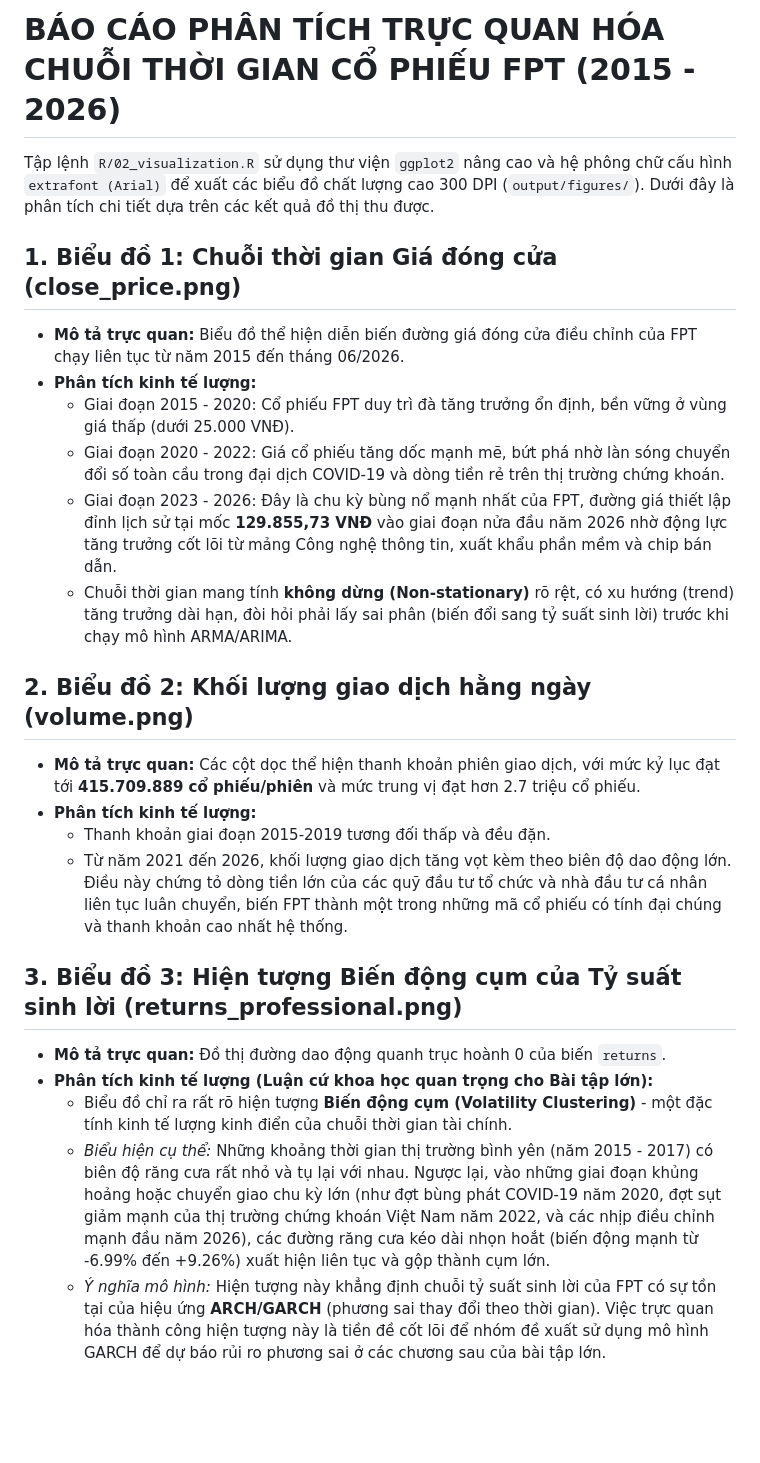
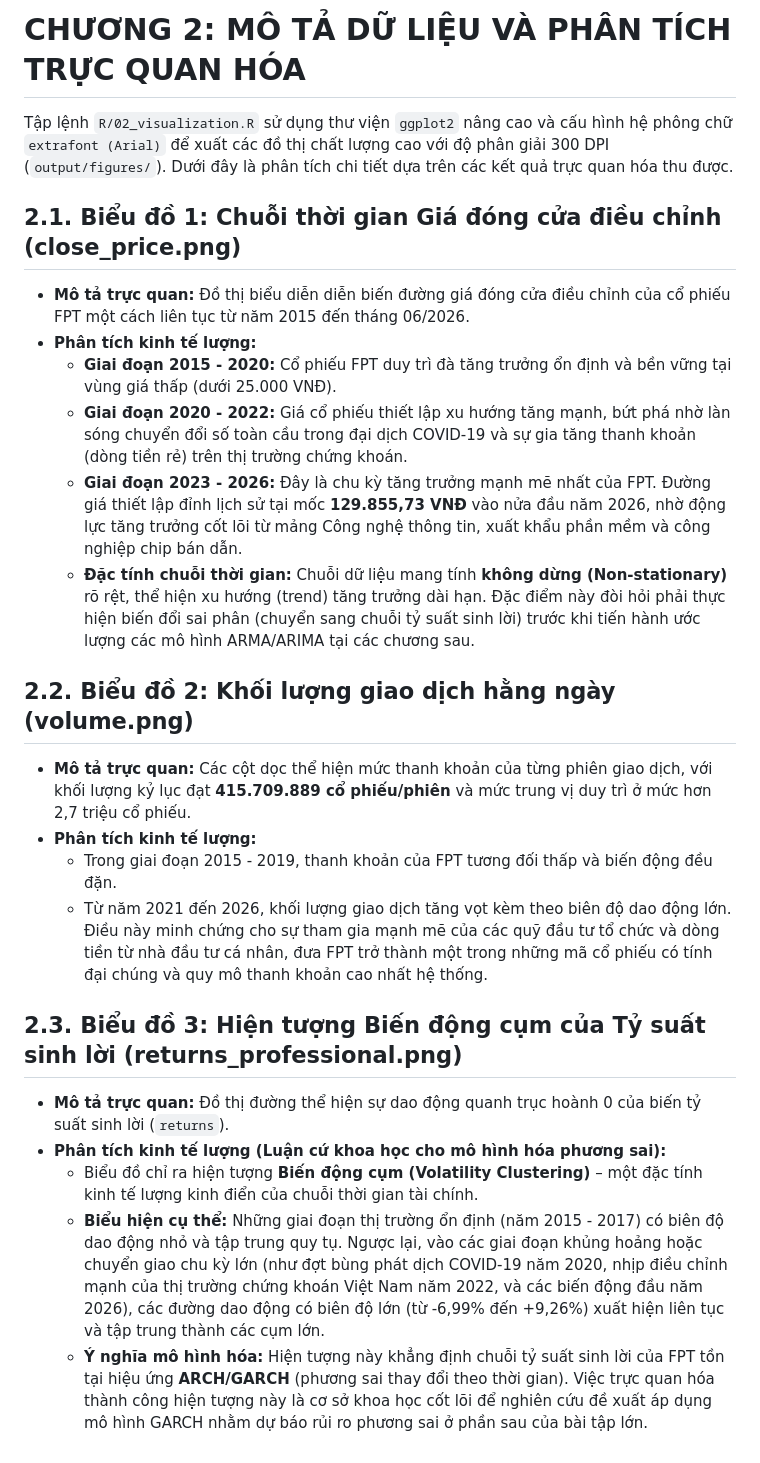
Before and after one commit to ledanghoanganh/fpt-stock-analysis-with-R-programming-language, a Markdown page: report/sections/03_visualization.md, the part around the change. GitHub-like rendering; blank space fills up the shorter version.

Commit message:
Thay file 03_visualization

```diff
--- a/report/sections/03_visualization.md
+++ b/report/sections/03_visualization.md
@@ -1,24 +1,27 @@
-# BÁO CÁO PHÂN TÍCH TRỰC QUAN HÓA CHUỖI THỜI GIAN CỔ PHIẾU FPT (2015 - 2026)
+# CHƯƠNG 2: MÔ TẢ DỮ LIỆU VÀ PHÂN TÍCH TRỰC QUAN HÓA
 
-Tập lệnh `R/02_visualization.R` sử dụng thư viện `ggplot2` nâng cao và hệ phông chữ cấu hình `extrafont (Arial)` để xuất các biểu đồ chất lượng cao 300 DPI (`output/figures/`). Dưới đây là phân tích chi tiết dựa trên các kết quả đồ thị thu được.
+Tập lệnh `R/02_visualization.R` sử dụng thư viện `ggplot2` nâng cao và cấu hình hệ phông chữ `extrafont (Arial)` để xuất các đồ thị chất lượng cao với độ phân giải 300 DPI (`output/figures/`). Dưới đây là phân tích chi tiết dựa trên các kết quả trực quan hóa thu được.
 
-## 1. Biểu đồ 1: Chuỗi thời gian Giá đóng cửa (close_price.png)
-* **Mô tả trực quan:** Biểu đồ thể hiện diễn biến đường giá đóng cửa điều chỉnh của FPT chạy liên tục từ năm 2015 đến tháng 06/2026.
+## 2.1. Biểu đồ 1: Chuỗi thời gian Giá đóng cửa điều chỉnh (close_price.png)
+
+* **Mô tả trực quan:** Đồ thị biểu diễn diễn biến đường giá đóng cửa điều chỉnh của cổ phiếu FPT một cách liên tục từ năm 2015 đến tháng 06/2026.
 * **Phân tích kinh tế lượng:**
-  * Giai đoạn 2015 - 2020: Cổ phiếu FPT duy trì đà tăng trưởng ổn định, bền vững ở vùng giá thấp (dưới 25.000 VNĐ).
-  * Giai đoạn 2020 - 2022: Giá cổ phiếu tăng dốc mạnh mẽ, bứt phá nhờ làn sóng chuyển đổi số toàn cầu trong đại dịch COVID-19 và dòng tiền rẻ trên thị trường chứng khoán.
-  * Giai đoạn 2023 - 2026: Đây là chu kỳ bùng nổ mạnh nhất của FPT, đường giá thiết lập đỉnh lịch sử tại mốc **129.855,73 VNĐ** vào giai đoạn nửa đầu năm 2026 nhờ động lực tăng trưởng cốt lõi từ mảng Công nghệ thông tin, xuất khẩu phần mềm và chip bán dẫn.
-  * Chuỗi thời gian mang tính **không dừng (Non-stationary)** rõ rệt, có xu hướng (trend) tăng trưởng dài hạn, đòi hỏi phải lấy sai phân (biến đổi sang tỷ suất sinh lời) trước khi chạy mô hình ARMA/ARIMA.
+  * **Giai đoạn 2015 - 2020:** Cổ phiếu FPT duy trì đà tăng trưởng ổn định và bền vững tại vùng giá thấp (dưới 25.000 VNĐ).
+  * **Giai đoạn 2020 - 2022:** Giá cổ phiếu thiết lập xu hướng tăng mạnh, bứt phá nhờ làn sóng chuyển đổi số toàn cầu trong đại dịch COVID-19 và sự gia tăng thanh khoản (dòng tiền rẻ) trên thị trường chứng khoán.
+  * **Giai đoạn 2023 - 2026:** Đây là chu kỳ tăng trưởng mạnh mẽ nhất của FPT. Đường giá thiết lập đỉnh lịch sử tại mốc **129.855,73 VNĐ** vào nửa đầu năm 2026, nhờ động lực tăng trưởng cốt lõi từ mảng Công nghệ thông tin, xuất khẩu phần mềm và công nghiệp chip bán dẫn.
+  * **Đặc tính chuỗi thời gian:** Chuỗi dữ liệu mang tính **không dừng (Non-stationary)** rõ rệt, thể hiện xu hướng (trend) tăng trưởng dài hạn. Đặc điểm này đòi hỏi phải thực hiện biến đổi sai phân (chuyển sang chuỗi tỷ suất sinh lời) trước khi tiến hành ước lượng các mô hình ARMA/ARIMA tại các chương sau.
 
-## 2. Biểu đồ 2: Khối lượng giao dịch hằng ngày (volume.png)
-* **Mô tả trực quan:** Các cột dọc thể hiện thanh khoản phiên giao dịch, với mức kỷ lục đạt tới **415.709.889 cổ phiếu/phiên** và mức trung vị đạt hơn 2.7 triệu cổ phiếu.
+## 2.2. Biểu đồ 2: Khối lượng giao dịch hằng ngày (volume.png)
+
+* **Mô tả trực quan:** Các cột dọc thể hiện mức thanh khoản của từng phiên giao dịch, với khối lượng kỷ lục đạt **415.709.889 cổ phiếu/phiên** và mức trung vị duy trì ở mức hơn 2,7 triệu cổ phiếu.
 * **Phân tích kinh tế lượng:**
-  * Thanh khoản giai đoạn 2015-2019 tương đối thấp và đều đặn.
-  * Từ năm 2021 đến 2026, khối lượng giao dịch tăng vọt kèm theo biên độ dao động lớn. Điều này chứng tỏ dòng tiền lớn của các quỹ đầu tư tổ chức và nhà đầu tư cá nhân liên tục luân chuyển, biến FPT thành một trong những mã cổ phiếu có tính đại chúng và thanh khoản cao nhất hệ thống.
+  * Trong giai đoạn 2015 - 2019, thanh khoản của FPT tương đối thấp và biến động đều đặn.
+  * Từ năm 2021 đến 2026, khối lượng giao dịch tăng vọt kèm theo biên độ dao động lớn. Điều này minh chứng cho sự tham gia mạnh mẽ của các quỹ đầu tư tổ chức và dòng tiền từ nhà đầu tư cá nhân, đưa FPT trở thành một trong những mã cổ phiếu có tính đại chúng và quy mô thanh khoản cao nhất hệ thống.
 
-## 3. Biểu đồ 3: Hiện tượng Biến động cụm của Tỷ suất sinh lời (returns_professional.png)
-* **Mô tả trực quan:** Đồ thị đường dao động quanh trục hoành 0 của biến `returns`.
-* **Phân tích kinh tế lượng (Luận cứ khoa học quan trọng cho Bài tập lớn):**
-  * Biểu đồ chỉ ra rất rõ hiện tượng **Biến động cụm (Volatility Clustering)** - một đặc tính kinh tế lượng kinh điển của chuỗi thời gian tài chính.
-  * *Biểu hiện cụ thể:* Những khoảng thời gian thị trường bình yên (năm 2015 - 2017) có biên độ răng cưa rất nhỏ và tụ lại với nhau. Ngược lại, vào những giai đoạn khủng hoảng hoặc chuyển giao chu kỳ lớn (như đợt bùng phát COVID-19 năm 2020, đợt sụt giảm mạnh của thị trường chứng khoán Việt Nam năm 2022, và các nhịp điều chỉnh mạnh đầu năm 2026), các đường răng cưa kéo dài nhọn hoắt (biến động mạnh từ -6.99% đến +9.26%) xuất hiện liên tục và gộp thành cụm lớn.
-  * *Ý nghĩa mô hình:* Hiện tượng này khẳng định chuỗi tỷ suất sinh lời của FPT có sự tồn tại của hiệu ứng **ARCH/GARCH** (phương sai thay đổi theo thời gian). Việc trực quan hóa thành công hiện tượng này là tiền đề cốt lõi để nhóm đề xuất sử dụng mô hình GARCH để dự báo rủi ro phương sai ở các chương sau của bài tập lớn.
+## 2.3. Biểu đồ 3: Hiện tượng Biến động cụm của Tỷ suất sinh lời (returns_professional.png)
+
+* **Mô tả trực quan:** Đồ thị đường thể hiện sự dao động quanh trục hoành 0 của biến tỷ suất sinh lời (`returns`).
+* **Phân tích kinh tế lượng (Luận cứ khoa học cho mô hình hóa phương sai):**
+  * Biểu đồ chỉ ra hiện tượng **Biến động cụm (Volatility Clustering)** – một đặc tính kinh tế lượng kinh điển của chuỗi thời gian tài chính.
+  * **Biểu hiện cụ thể:** Những giai đoạn thị trường ổn định (năm 2015 - 2017) có biên độ dao động nhỏ và tập trung quy tụ. Ngược lại, vào các giai đoạn khủng hoảng hoặc chuyển giao chu kỳ lớn (như đợt bùng phát dịch COVID-19 năm 2020, nhịp điều chỉnh mạnh của thị trường chứng khoán Việt Nam năm 2022, và các biến động đầu năm 2026), các đường dao động có biên độ lớn (từ -6,99% đến +9,26%) xuất hiện liên tục và tập trung thành các cụm lớn.
+  * **Ý nghĩa mô hình hóa:** Hiện tượng này khẳng định chuỗi tỷ suất sinh lời của FPT tồn tại hiệu ứng **ARCH/GARCH** (phương sai thay đổi theo thời gian). Việc trực quan hóa thành công hiện tượng này là cơ sở khoa học cốt lõi để nghiên cứu đề xuất áp dụng mô hình GARCH nhằm dự báo rủi ro phương sai ở phần sau của bài tập lớn.
```
